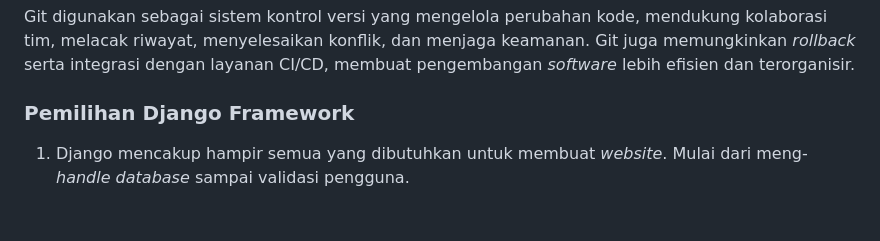
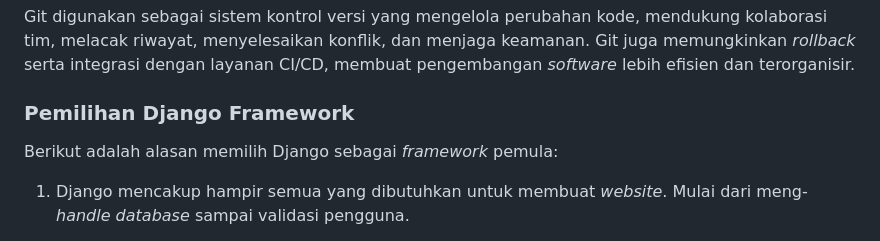
Before and after one commit to sezzauraghaniya/craftics-cart, a Markdown page: README.md, the part around the change. Drawn GitHub-style; blank space fills up the shorter version.

Commit message:
add lines in (Pemilihan Django Framework)

```diff
--- a/README.md
+++ b/README.md
@@ -119,6 +119,8 @@ Git digunakan sebagai sistem kontrol versi yang mengelola perubahan kode, menduk
 
 ### Pemilihan Django Framework
 
+Berikut adalah alasan memilih Django sebagai *framework* pemula:
+
 1. Django mencakup hampir semua yang dibutuhkan untuk membuat *website*. Mulai dari meng-*handle database* sampai validasi pengguna.
 
 2. Instalasi Django yang hanya membutuhkan **python 3** dan aktivasi *virtual environment* terhitung mudah dari yang lain.
```
